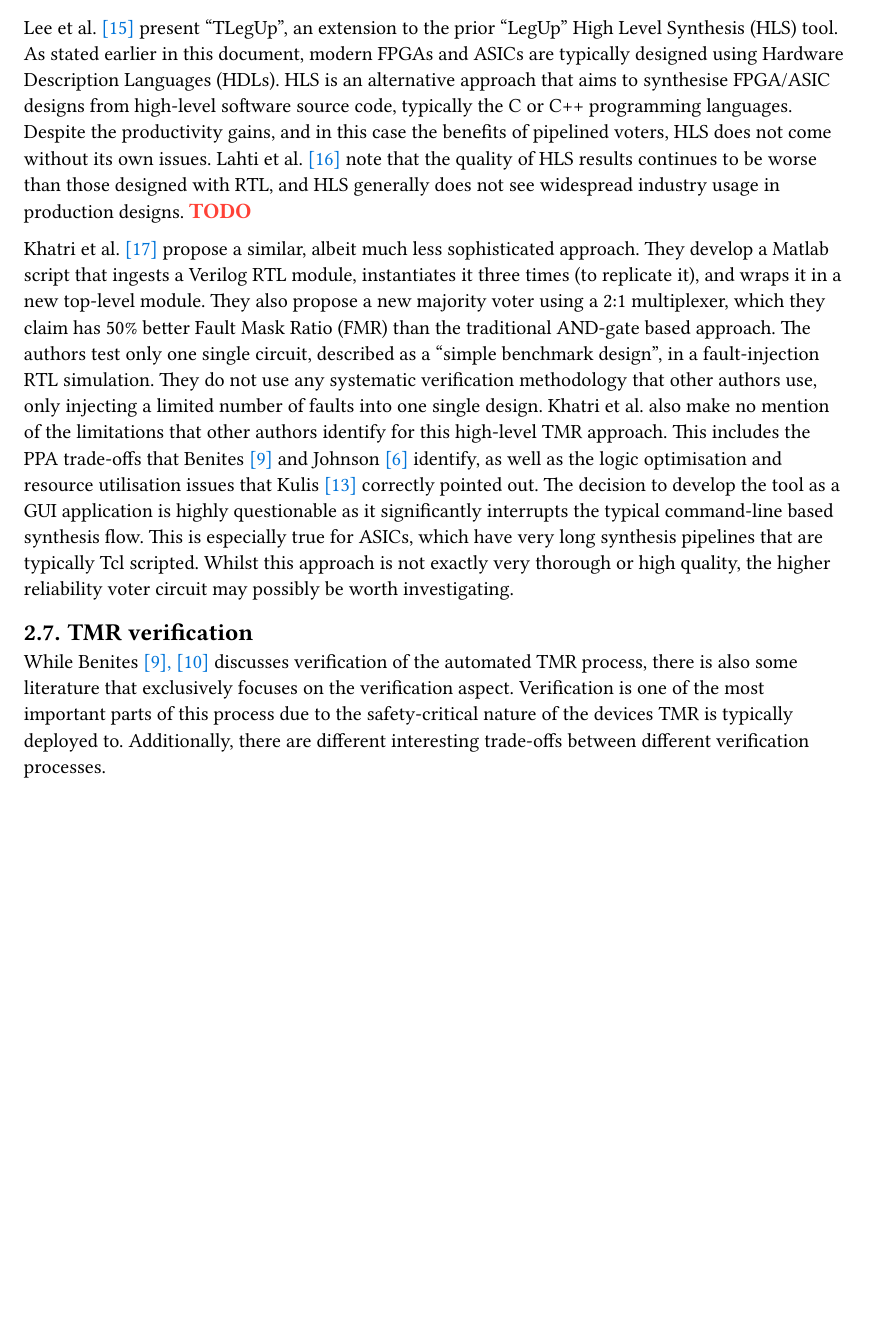
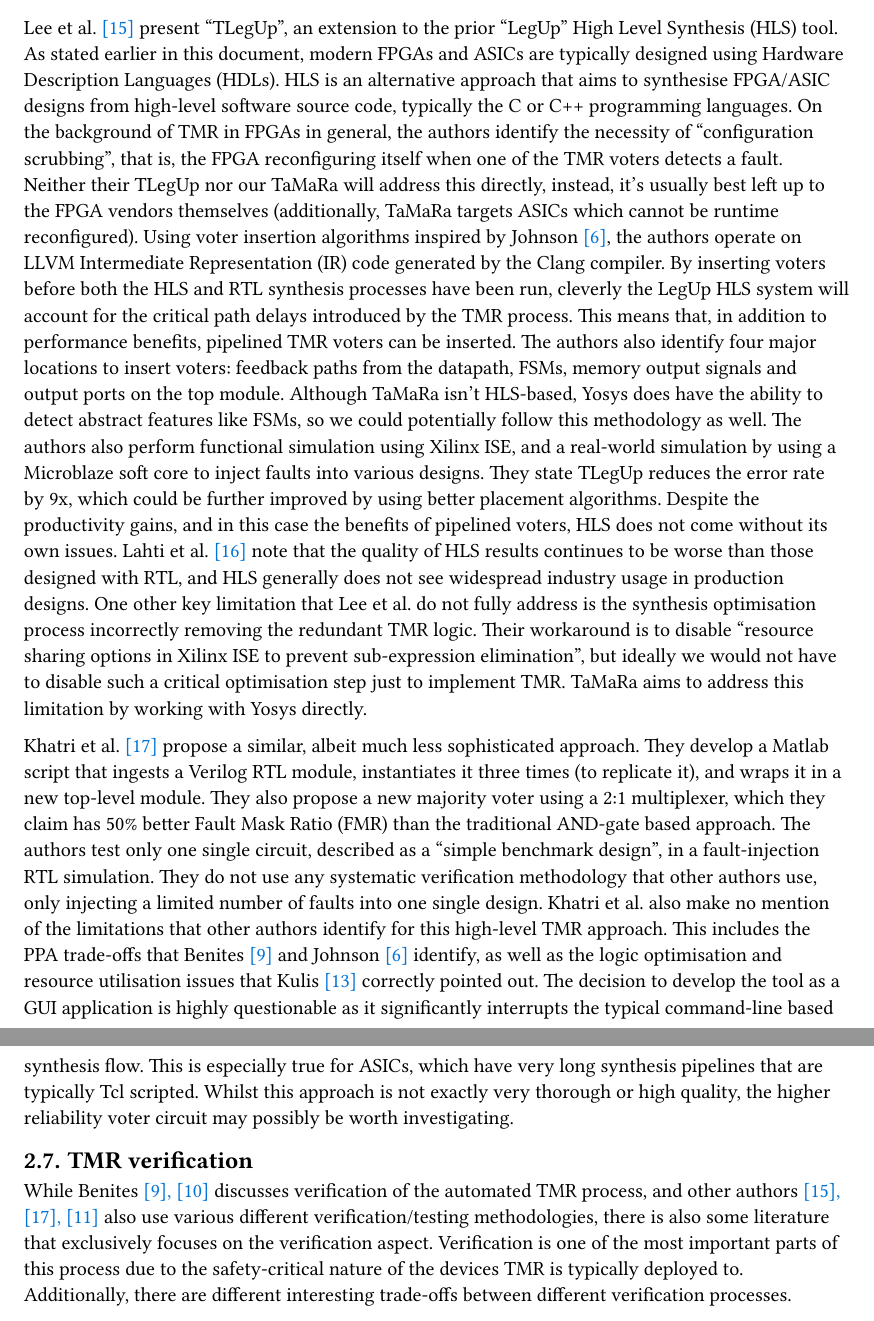
Before and after one commit to mattyoung101/tamara, a Typst document (papers/proposal_draft/proposal_draft.typ): part of page 6 of 12 before the commit and two parts of pages 6 and 7 of 12 after it, the two joined at a grey line, cut so that both start at the same text, the shorter picture padded with empty space. The pictures show the PDF file papers/proposal_draft/proposal_draft.pdf that the author committed with the source.

Commit message:
Finish Lee et al. writeup for lit review

```diff
--- a/papers/proposal_draft/proposal_draft.typ
+++ b/papers/proposal_draft/proposal_draft.typ
@@ -303,8 +303,18 @@ it should be more reliable and useable with many more HDLs.
 
 Lee et al. @Lee2017 present "TLegUp", an extension to the prior "LegUp" High Level Synthesis (HLS) tool. As
 stated earlier in this document, modern FPGAs and ASICs are typically designed using Hardware Description
-Languages (HDLs). HLS is an alternative approach that aims to synthesise FPGA/ASIC designs from
-high-level software source code, typically the C or C++ programming languages.
-Despite the productivity gains, and in this case the benefits of pipelined voters, HLS does not come without
-its own issues. Lahti et al. @Lahti2019 note that the quality of HLS results continues to be worse than those
-designed with RTL, and HLS generally does not see widespread industry usage in production designs. #TODO("")
+Languages (HDLs). HLS is an alternative approach that aims to synthesise FPGA/ASIC designs from high-level
+software source code, typically the C or C++ programming languages. On the background of TMR in FPGAs in
+general, the authors identify the necessity of "configuration scrubbing", that is, the FPGA reconfiguring
+itself when one of the TMR voters detects a fault. Neither their TLegUp nor our TaMaRa will address this
+directly, instead, it's usually best left up to the FPGA vendors themselves (additionally, TaMaRa targets
+ASICs which cannot be runtime reconfigured). Using voter insertion algorithms inspired by Johnson
+@Johnson2010, the authors operate on LLVM Intermediate Representation (IR) code generated by the Clang
+compiler. By inserting voters before both the HLS and RTL synthesis processes have been run, cleverly the
+LegUp HLS system will account for the critical path delays introduced by the TMR process. This means that, in
+addition to performance benefits, pipelined TMR voters can be inserted. The authors also identify four major
+locations to insert voters: feedback paths from the datapath, FSMs, memory output signals and output ports on
+the top module. Although TaMaRa isn't HLS-based, Yosys does have the ability to detect abstract features like
+FSMs, so we could potentially follow this methodology as well. The authors also perform functional simulation
+using Xilinx ISE, and a real-world simulation by using a Microblaze soft core to inject faults into various
+designs. They state TLegUp reduces the error rate by 9x, which could be further improved by using better
@@ -311,3 +324,8 @@ designed with RTL, and HLS generally does not see widespread industry usage in p
+production designs. One other key limitation that Lee et al. do not fully address is the synthesis
+optimisation process incorrectly removing the redundant TMR logic. Their workaround is to disable "resource
+sharing options in Xilinx ISE to prevent sub-expression elimination", but ideally we would not have to disable
+such a critical optimisation step just to implement TMR. TaMaRa aims to address this limitation by working
+with Yosys directly.
 
 Khatri et al. @Khatri2018 propose a similar, albeit much less sophisticated approach. They develop a Matlab
 script that ingests a Verilog RTL module, instantiates it three times (to replicate it), and wraps it in a new
@@ -324,9 +342,10 @@ long synthesis pipelines that are typically Tcl scripted. Whilst this approach i
 high quality, the higher reliability voter circuit may possibly be worth investigating.
 
 == TMR verification
-While Benites @Benites2018 @Benites2018a discusses verification of the automated TMR process, there is also
-some literature that exclusively focuses on the verification aspect. Verification is one of the most important
-parts of this process due to the safety-critical nature of the devices TMR is typically deployed to.
+While Benites @Benites2018 @Benites2018a discusses verification of the automated TMR process, and other
+authors @Lee2017 @Khatri2018 @Hindman2011 also use various different verification/testing methodologies, there
+is also some literature that exclusively focuses on the verification aspect. Verification is one of the most
+important parts of this process due to the safety-critical nature of the devices TMR is typically deployed to.
 Additionally, there are different interesting trade-offs between different verification processes.
 
 #TODO("")
```
Also changed, not shown: papers/proposal_draft/proposal_draft.pdf, papers/proposal_draft/proposal_draft.typ (3 more changed lines).
